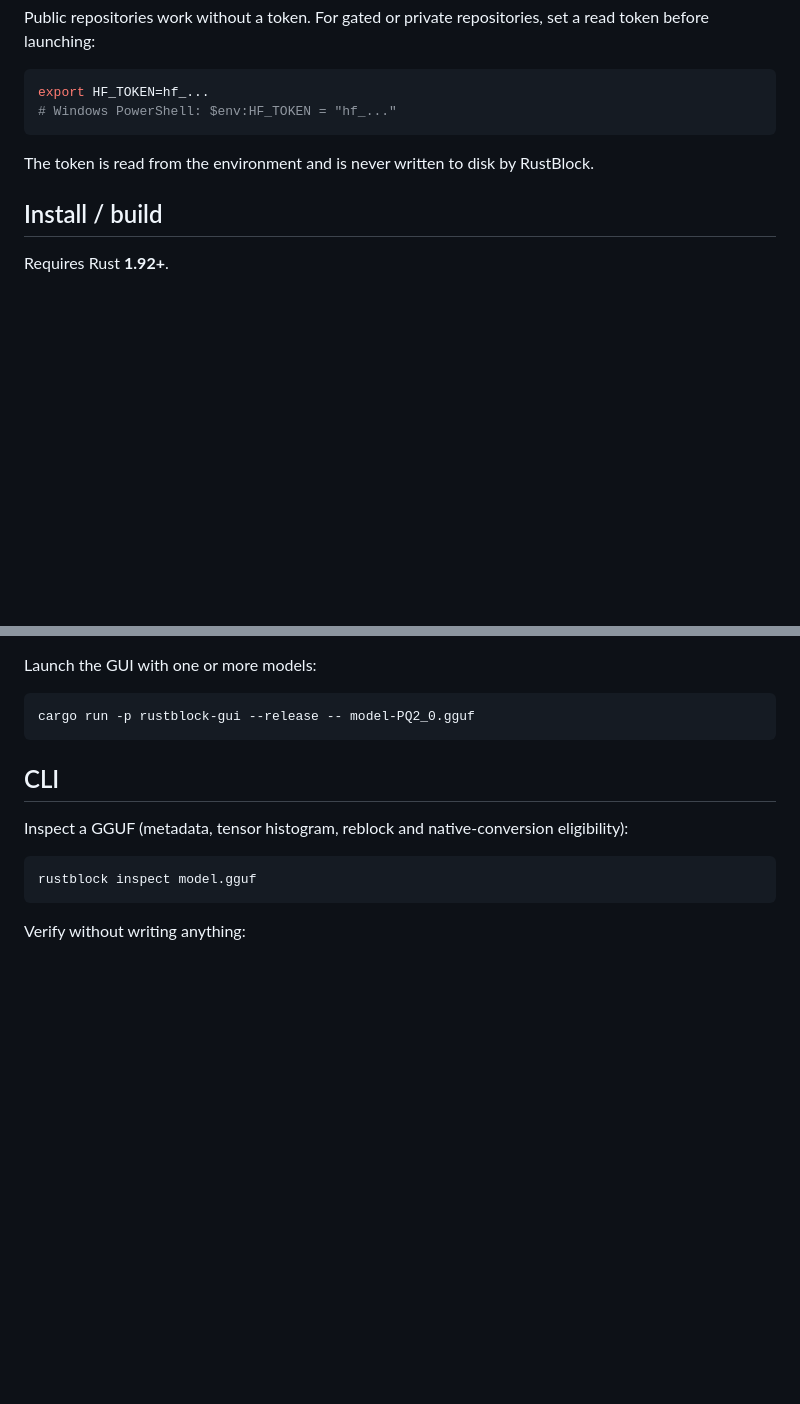
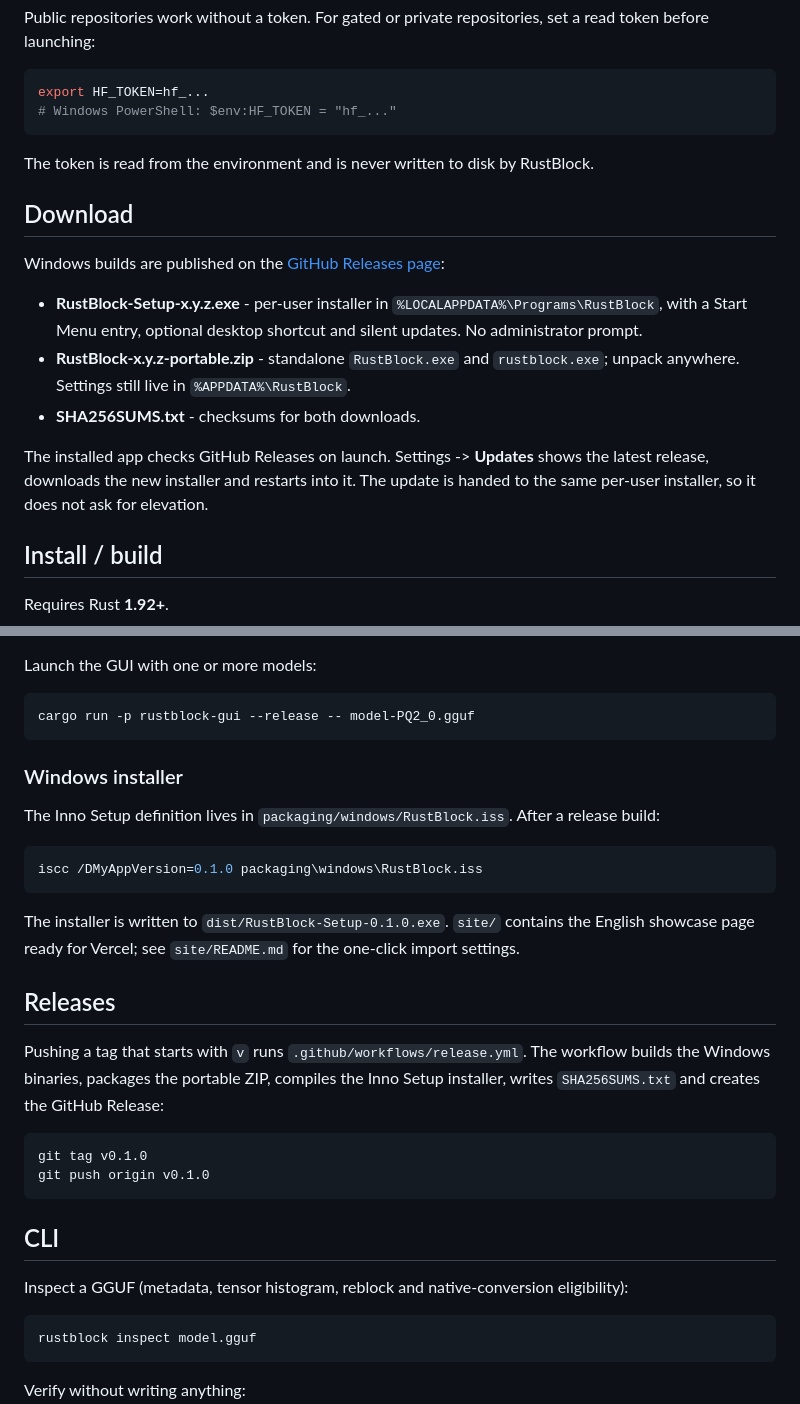
Before and after one commit to Clutsy/RustBlock, a Markdown page: README.md, 2 parts joined by grey strips. Rendered like a GitHub page; blank space fills up the shorter version.

````diff
--- a/README.md
+++ b/README.md
@@ -96,6 +96,18 @@ export HF_TOKEN=hf_...
 
 The token is read from the environment and is never written to disk by RustBlock.
 
+## Download
+
+Windows builds are published on the [GitHub Releases page](https://github.com/Clutsy/RustBlock/releases/latest):
+
+- **RustBlock-Setup-x.y.z.exe** - per-user installer in `%LOCALAPPDATA%\Programs\RustBlock`, with a Start Menu entry, optional desktop shortcut and silent updates. No administrator prompt.
+- **RustBlock-x.y.z-portable.zip** - standalone `RustBlock.exe` and `rustblock.exe`; unpack anywhere. Settings still live in `%APPDATA%\RustBlock`.
+- **SHA256SUMS.txt** - checksums for both downloads.
+
+The installed app checks GitHub Releases on launch. Settings -> **Updates** shows the
+latest release, downloads the new installer and restarts into it. The update is
+handed to the same per-user installer, so it does not ask for elevation.
+
 ## Install / build
 
 Requires Rust **1.92+**.
@@ -113,6 +125,30 @@ Launch the GUI with one or more models:
 
 ```bash
 cargo run -p rustblock-gui --release -- model-PQ2_0.gguf
+```
+
+### Windows installer
+
+The Inno Setup definition lives in `packaging/windows/RustBlock.iss`. After a
+release build:
+
+```powershell
+iscc /DMyAppVersion=0.1.0 packaging\windows\RustBlock.iss
+```
+
+The installer is written to `dist/RustBlock-Setup-0.1.0.exe`. `site/` contains the
+English showcase page ready for Vercel; see `site/README.md` for the one-click
+import settings.
+
+## Releases
+
+Pushing a tag that starts with `v` runs `.github/workflows/release.yml`. The
+workflow builds the Windows binaries, packages the portable ZIP, compiles the
+Inno Setup installer, writes `SHA256SUMS.txt` and creates the GitHub Release:
+
+```bash
+git tag v0.1.0
+git push origin v0.1.0
 ```
 
 ## CLI
````
Also changed, not shown: site/README.md (added, +33 -0 lines), site/assets/app-convert.png (added), site/assets/app-discover.png (added), site/assets/rustblock-logo.png (added), site/assets/rustblock-wordmark.png (added), 12 other files.
